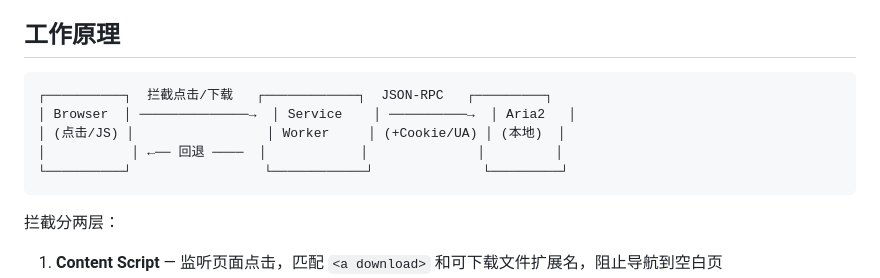
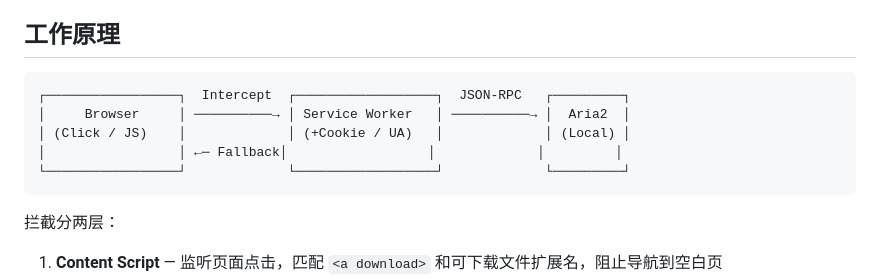
Before and after one commit to daxmate/aria2-bridge, a Markdown page: README.md, the part around one of its changes. Drawn GitHub-style.

Commit message:
fix: replace CJK diagram with English to fix alignment

````diff
--- a/README.md
+++ b/README.md
@@ -19,11 +19,11 @@
 ## 工作原理
 
 ```
-┌──────────┐  拦截点击/下载   ┌────────────┐  JSON-RPC   ┌─────────┐
-│ Browser  │ ──────────────→  │ Service    │ ──────────→  │ Aria2   │
-│ (点击/JS) │                 │ Worker     │ (+Cookie/UA) │ (本地)  │
-│           │ ←── 回退 ────  │            │              │         │
-└──────────┘                 └────────────┘              └─────────┘
+┌─────────────────┐  Intercept  ┌──────────────────┐  JSON-RPC   ┌─────────┐
+│     Browser     │ ──────────→ │ Service Worker   │ ──────────→ │  Aria2  │
+│ (Click / JS)    │             │ (+Cookie / UA)   │             │ (Local) │
+│                 │ ←─ Fallback│                  │             │         │
+└─────────────────┘             └──────────────────┘             └─────────┘
 ```
 
 拦截分两层：
````
Also changed, not shown: other parts of README.md (+1 -0 lines).
